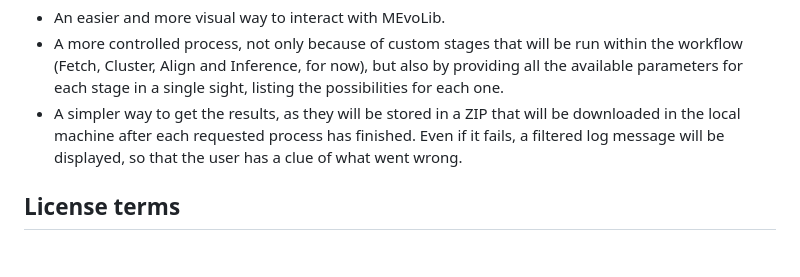
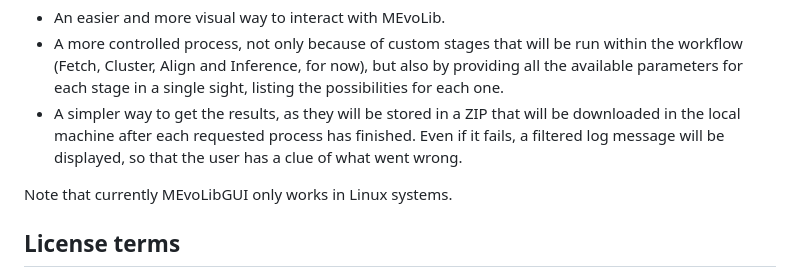
Before and after one commit to nachorequeno/mevolib-ui, a Markdown page: README.md, the part around the change. Drawn GitHub-style; blank space fills up the shorter version.

Commit message:
update README adding disclaimer about OS

```diff
--- a/README.md
+++ b/README.md
@@ -7,6 +7,8 @@ This project has been developed based on the use of that library, keeping in min
 - An easier and more visual way to interact with MEvoLib.
 - A more controlled process, not only because of custom stages that will be run within the workflow (Fetch, Cluster, Align and Inference, for now), but also by providing all the available parameters for each stage in a single sight, listing the possibilities for each one.
 - A simpler way to get the results, as they will be stored in a ZIP that will be downloaded in the local machine after each requested process has finished. Even if it fails, a filtered log message will be displayed, so that the user has a clue of what went wrong.
+
+Note that currently MEvoLibGUI only works in Linux systems.
 
 ## License terms
 
```
